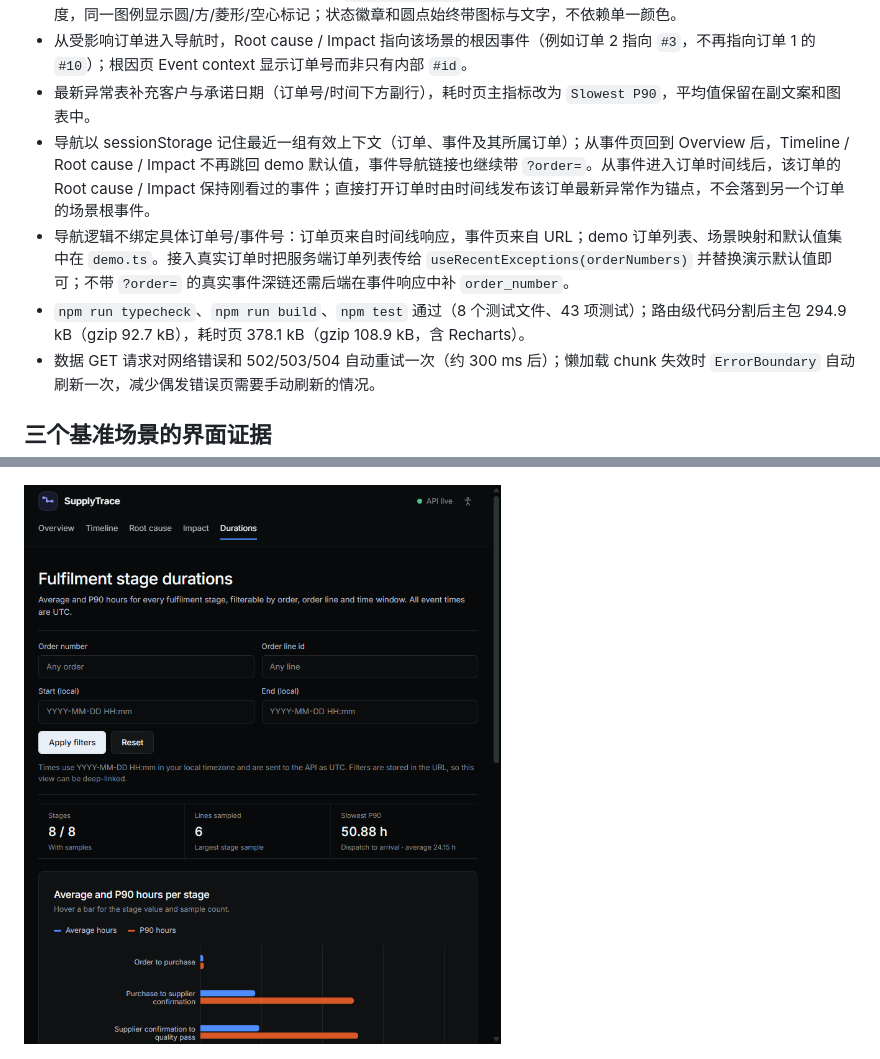
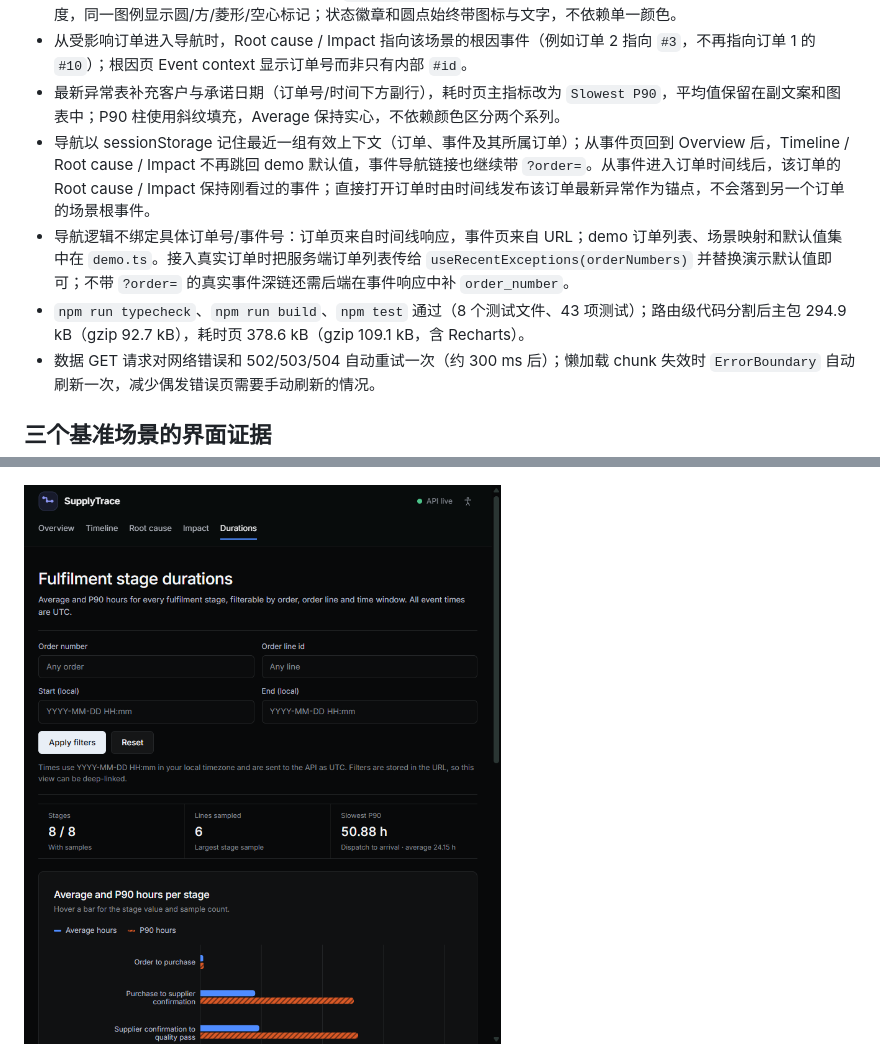
Before and after one commit to JayZee0421/5003-SupplyTrace, a Markdown page: docs/part4/README.md, 2 parts joined by grey strips. Drawn GitHub-style; pictures changed too: docs/part4/screenshots/durations-768.png.

```diff
--- a/docs/part4/README.md
+++ b/docs/part4/README.md
@@ -50,10 +50,10 @@ Precision Dark：中性石墨表面、发丝边框、单一蓝色强调色；Nor
 - 影响图在每条订单 lane 的起始卡片上方标注订单号，并按自上而下的顺序在说明中列出，避免把并行的订单链误读为重复事件。
 - 顶栏 `Display` 菜单提供 `Color vision` 四档（Standard / Red-green safe / Blue-yellow safe / Monochrome）、高对比度和减少动效，偏好保存在本地；菜单内 `Status markers` 图例用颜色和文字标出各状态，Monochrome 下整页转灰度，同一图例显示圆/方/菱形/空心标记；状态徽章和圆点始终带图标与文字，不依赖单一颜色。
 - 从受影响订单进入导航时，Root cause / Impact 指向该场景的根因事件（例如订单 2 指向 `#3`，不再指向订单 1 的 `#10`）；根因页 Event context 显示订单号而非只有内部 `#id`。
-- 最新异常表补充客户与承诺日期（订单号/时间下方副行），耗时页主指标改为 `Slowest P90`，平均值保留在副文案和图表中。
+- 最新异常表补充客户与承诺日期（订单号/时间下方副行），耗时页主指标改为 `Slowest P90`，平均值保留在副文案和图表中；P90 柱使用斜纹填充，Average 保持实心，不依赖颜色区分两个系列。
 - 导航以 sessionStorage 记住最近一组有效上下文（订单、事件及其所属订单）；从事件页回到 Overview 后，Timeline / Root cause / Impact 不再跳回 demo 默认值，事件导航链接也继续带 `?order=`。从事件进入订单时间线后，该订单的 Root cause / Impact 保持刚看过的事件；直接打开订单时由时间线发布该订单最新异常作为锚点，不会落到另一个订单的场景根事件。
 - 导航逻辑不绑定具体订单号/事件号：订单页来自时间线响应，事件页来自 URL；demo 订单列表、场景映射和默认值集中在 `demo.ts`。接入真实订单时把服务端订单列表传给 `useRecentExceptions(orderNumbers)` 并替换演示默认值即可；不带 `?order=` 的真实事件深链还需后端在事件响应中补 `order_number`。
-- `npm run typecheck`、`npm run build`、`npm test` 通过（8 个测试文件、43 项测试）；路由级代码分割后主包 294.9 kB（gzip 92.7 kB），耗时页 378.1 kB（gzip 108.9 kB，含 Recharts）。
+- `npm run typecheck`、`npm run build`、`npm test` 通过（8 个测试文件、43 项测试）；路由级代码分割后主包 294.9 kB（gzip 92.7 kB），耗时页 378.6 kB（gzip 109.1 kB，含 Recharts）。
 - 数据 GET 请求对网络错误和 502/503/504 自动重试一次（约 300 ms 后）；懒加载 chunk 失效时 `ErrorBoundary` 自动刷新一次，减少偶发错误页需要手动刷新的情况。
 
 ## 三个基准场景的界面证据
```
Also changed, not shown: docs/part4/VIDEO_STORYBOARD.md (+1 -1 lines), frontend/README.md (+2 -2 lines), docs/part4/screenshots/durations-1920.png, 2 other files.
